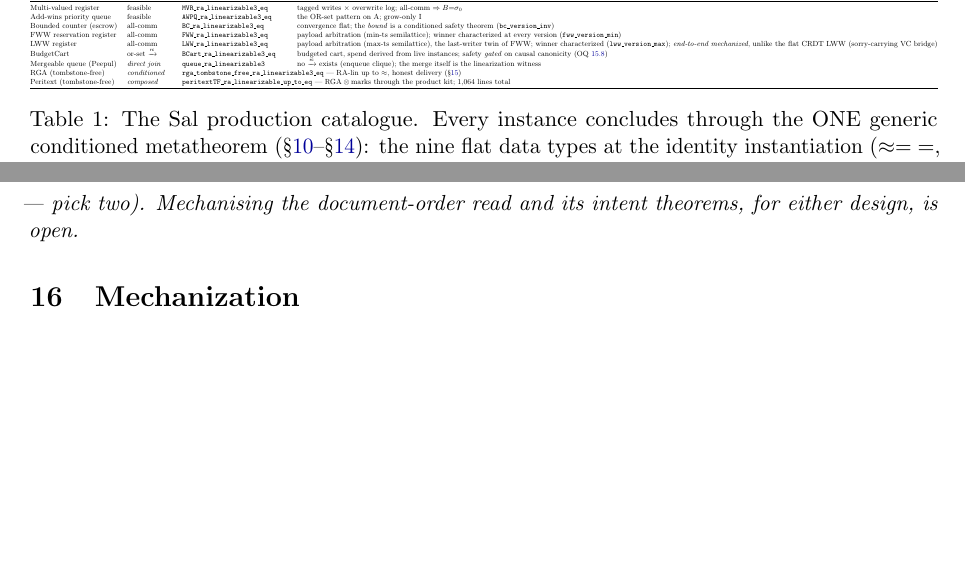
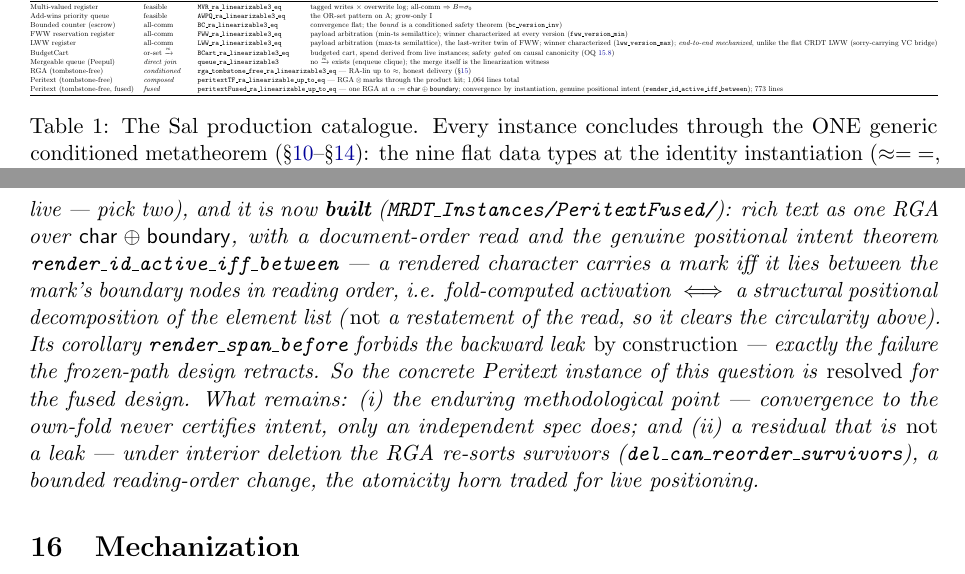
Before and after one commit to fplaunchpad/sal, a LaTeX paper (Sal/ConditionedMRDTs/mrdt-metatheory.tex): two parts of pages 15 and 31 of 31 before the commit and two parts of pages 15 and 31 of 32 after it, joined at a grey line, cut so that both start at the same text, the shorter picture padded with empty space. Compiled offline with pdfLaTeX.

Commit message:
docs(peritext): fused design resolves oq:linspec's concrete instance; catalogue + README
oq:linspec updated: the document-order read + genuine positional intent are
now BUILT for the fused design (render_id_active_iff_between; render_span_before
forbids the backward leak by construction) — the concrete Peritext instance is
resolved; what stays open is the enduring methodological point (own-fold ≠
intent) and the non-leak residual (interior-deletion reading-order re-sort).
Catalogue gains a fused row; mech-map row; README (nineteen capstones) with the
fused design marked the paper-faithful one and the product row's retracted
caveat now pointing at it. PDF rebuilt.

```diff
--- a/Sal/ConditionedMRDTs/mrdt-metatheory.tex
+++ b/Sal/ConditionedMRDTs/mrdt-metatheory.tex
@@ -1090,6 +1090,7 @@ BudgetCart & or-set $\rc$ & \lean{BCart\_ra\_linearizable3\_eq} & budgeted cart,
 Mergeable queue (Peepul) & \emph{direct join} & \lean{queue\_ra\_linearizable3} & no $\rc$ exists (enqueue clique); the merge itself is the linearization witness \\
 RGA (tombstone-free) & \emph{conditioned} & \multicolumn{2}{l}{\lean{rga\_tombstone\_free\_ra\_linearizable3\_eq} --- RA-lin up to $\approx$, honest delivery (\S\ref{sec:open})} \\
 Peritext (tombstone-free) & \emph{composed} & \multicolumn{2}{l}{\lean{peritextTF\_ra\_linearizable\_up\_to\_eq} --- RGA${}\otimes{}$marks through the product kit; 1{,}064 lines total} \\
+Peritext (tombstone-free, fused) & \emph{fused} & \multicolumn{2}{l}{\lean{peritextFused\_ra\_linearizable\_up\_to\_eq} --- one RGA at $\alpha := \mathsf{char} \oplus \mathsf{boundary}$; convergence by instantiation, genuine positional intent (\lean{render\_id\_active\_iff\_between}); 773 lines} \\
 \bottomrule
 \end{tabular}}
 \caption{The Sal production catalogue. Every instance concludes through
@@ -2178,9 +2179,23 @@ ancestry and so leaks formatting backward under anchor deletion
 rehoming read (nearest surviving neighbour in reading order, gravity-aware),
 against which that leak is a visible failure. The fused boundary-node design
 provides such rehoming via the RGA's own machinery, at the cost of atomicity
-(the mark-positioning trilemma: atomic, tombstone-free, live --- pick two).
-Mechanising the document-order read and its intent theorems, for either
-design, is open.
+(the mark-positioning trilemma: atomic, tombstone-free, live --- pick two),
+and it is now \textbf{built} (\lean{MRDT\_Instances/PeritextFused/}): rich text
+as one RGA over $\mathsf{char} \oplus \mathsf{boundary}$, with a document-order
+read and the genuine positional intent theorem
+\lean{render\_id\_active\_iff\_between} --- a rendered character carries a mark
+iff it lies between the mark's boundary nodes in reading order, i.e.
+fold-computed activation $\iff$ a structural positional decomposition of the
+element list (\emph{not} a restatement of the read, so it clears the
+circularity above). Its corollary \lean{render\_span\_before} forbids the
+backward leak \emph{by construction} --- exactly the failure the frozen-path
+design retracts. So the concrete Peritext instance of this question is
+\emph{resolved} for the fused design. What remains: (i) the enduring
+methodological point --- convergence to the own-fold never certifies intent,
+only an independent spec does; and (ii) a residual that is \emph{not} a leak
+--- under interior deletion the RGA re-sorts survivors
+(\lean{del\_can\_reorder\_survivors}), a bounded reading-order change, the
+atomicity horn traded for live positioning.
 \end{openq}
 
 \section{Mechanization}
@@ -2218,6 +2233,7 @@ product composition (raw kit) & \lean{joinLemma3At\_prod}, \lean{prod\_ra\_linea
 product safety kit & \lean{safetyStepOn\_prod}, \lean{prod\_version\_inv\_on\_of\_one\_sided} & \lean{Metatheory/Product\_Safety.lean} \\
 product $\eqobs$-lift & \lean{eqJoinLemma3C\_H\_prod}, \lean{prod\_ra\_linearizable\_up\_to\_eq\_H} & \lean{Metatheory/ProductEq.lean} \\
 Peritext by composition & \lean{peritextTF\_ra\_linearizable\_up\_to\_eq}, \lean{peritextRender\_congr} & \lean{MRDT\_Instances/PeritextTF/} \\
+Peritext, fused (positional intent) & \lean{peritextFused\_ra\_linearizable\_up\_to\_eq}, \lean{render\_id\_active\_iff\_between} & \lean{MRDT\_Instances/PeritextFused/} \\
 mark-anchor honesty composes & \lean{MarkAccurate}, \lean{peritextTF\_ra\_linearizable\_honest} & \lean{MRDT\_Instances/PeritextTF/MarkHonesty.lean} \\
 LWW merge needs timestamps (OQ~\ref{oq:rcchain}) & \lean{lww\_merge\_needs\_timestamps} & \lean{Refutations/LWW\_Merge\_Needs\_Timestamps.lean} \\
 $\cd$ independent of core+delta (OQ~\ref{oq:cd}) & \lean{cdvc3\_not\_derivable\_from\_core\_delta} & \lean{Refutations/CD\_Not\_Derivable\_Ternary.lean} \\
```
Also changed, not shown: Sal/ConditionedMRDTs/README.md, Sal/ConditionedMRDTs/mrdt-metatheory.pdf.
